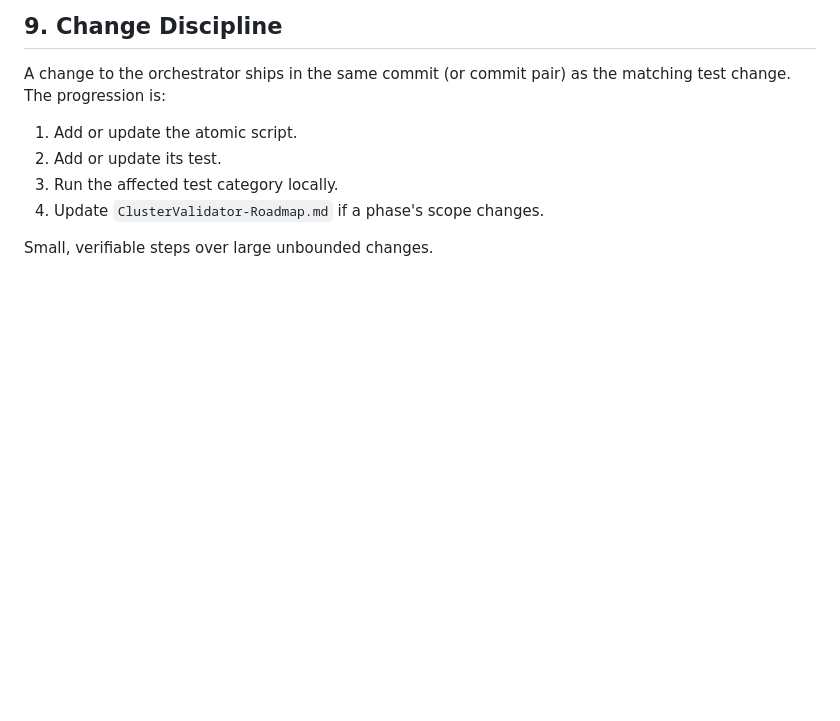
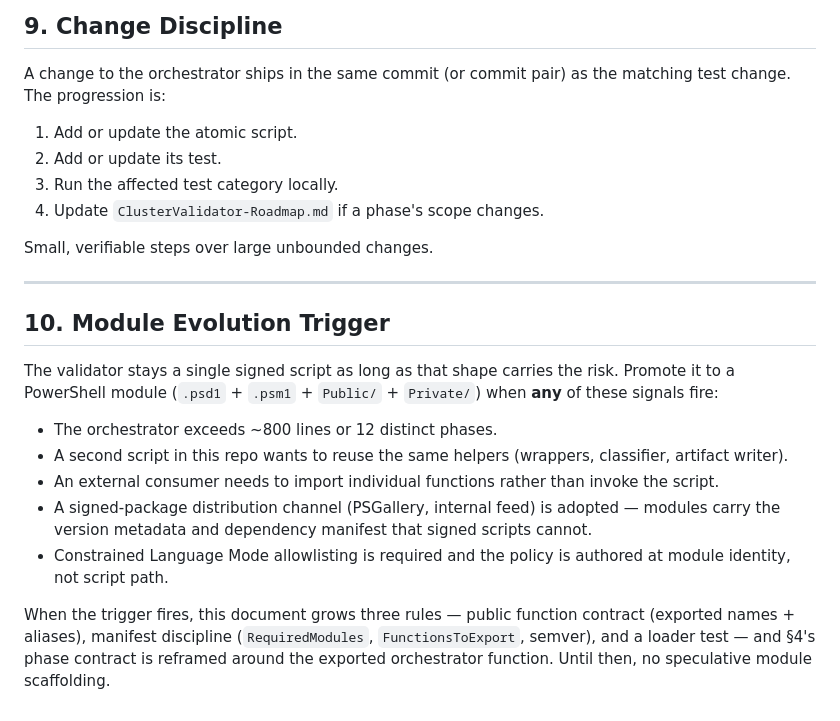
Before and after one commit to greenmtnsun/ScriptLibrary, a Markdown page: ClusterValidator-Rules.md, the part around the change. Rendered like a GitHub page; blank space fills up the shorter version.

Commit message:
Add §10 module evolution trigger to cluster validator rules
Names the concrete signals that warrant promoting the script to a
module (size, reuse, external import, signed-package distribution,
CLM allowlisting) and the three rules that get added when the trigger
fires. Until then, no speculative module scaffolding.

```diff
--- a/ClusterValidator-Rules.md
+++ b/ClusterValidator-Rules.md
@@ -166,3 +166,28 @@ as the matching test change. The progression is:
 4. Update `ClusterValidator-Roadmap.md` if a phase's scope changes.
 
 Small, verifiable steps over large unbounded changes.
+
+---
+
+## 10. Module Evolution Trigger
+
+The validator stays a single signed script as long as that shape carries
+the risk. Promote it to a PowerShell module (`.psd1` + `.psm1` +
+`Public/` + `Private/`) when **any** of these signals fire:
+
+- The orchestrator exceeds ~800 lines or 12 distinct phases.
+- A second script in this repo wants to reuse the same helpers
+  (wrappers, classifier, artifact writer).
+- An external consumer needs to import individual functions rather than
+  invoke the script.
+- A signed-package distribution channel (PSGallery, internal feed) is
+  adopted — modules carry the version metadata and dependency manifest
+  that signed scripts cannot.
+- Constrained Language Mode allowlisting is required and the policy is
+  authored at module identity, not script path.
+
+When the trigger fires, this document grows three rules — public
+function contract (exported names + aliases), manifest discipline
+(`RequiredModules`, `FunctionsToExport`, semver), and a loader test —
+and §4's phase contract is reframed around the exported orchestrator
+function. Until then, no speculative module scaffolding.
```
